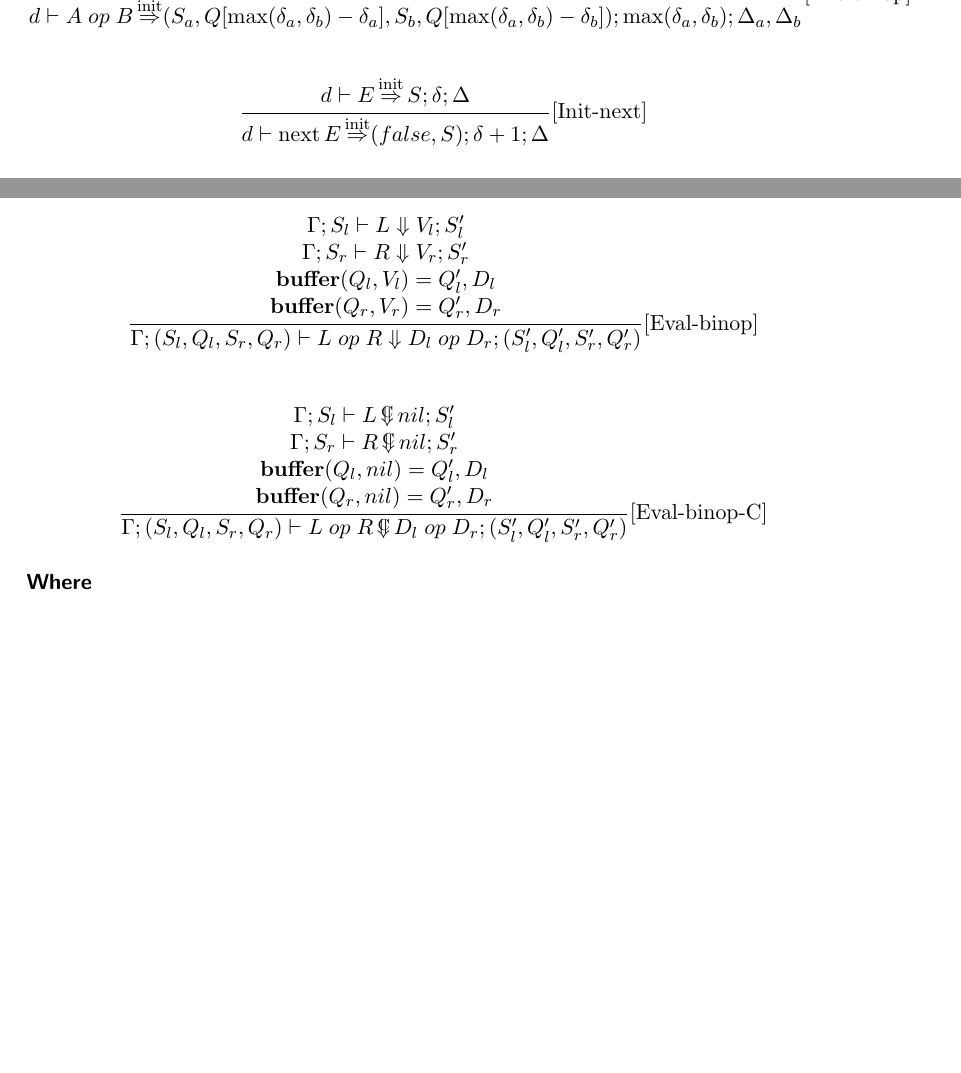
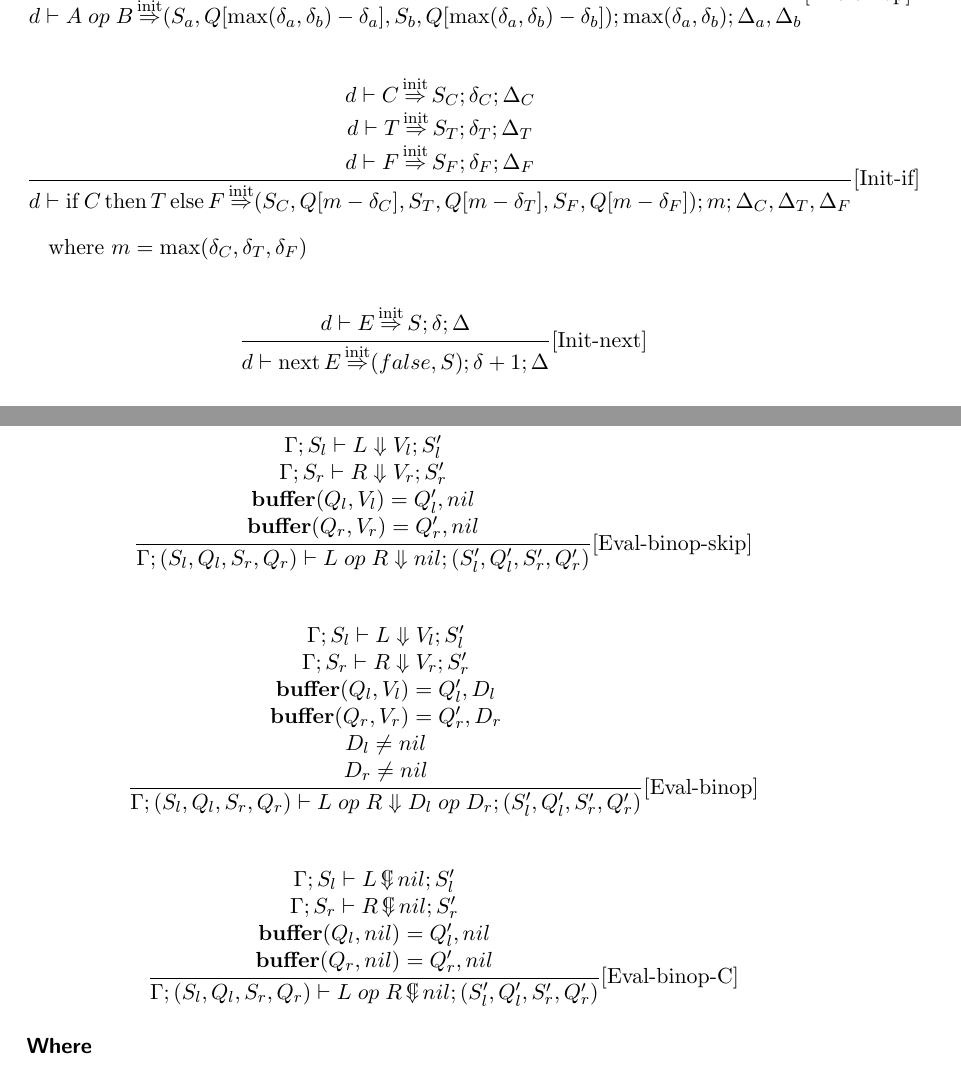
Before and after one commit to fhackett/pixy-lang, a LaTeX document (paper/progress-report-1.tex): two parts of pages 5 and 7 of 11 before the commit and two parts of pages 5 and 8 of 11 after it, joined at a grey line, cut so that both start at the same text, the shorter picture padded with empty space. Compiled offline with pdfLaTeX.

Commit message:
Added buffering to if expressions

```diff
--- a/paper/progress-report-1.tex
+++ b/paper/progress-report-1.tex
@@ -222,6 +222,20 @@ y = x + next x;
     \begin{align*}
     \frac{
         \begin{matrix}
+        d \vdash C \initrel S_C; \delta_C; \Delta_C \\
+        d \vdash T \initrel S_T; \delta_T; \Delta_T \\
+        d \vdash F \initrel S_F; \delta_F; \Delta_F
+        \end{matrix}
+    }{
+        d \vdash \ifop C \thenop T \elseop F \initrel (S_C, Q[m-\delta_C], S_T, Q[m-\delta_T], S_F, Q[m-\delta_F]); m; \Delta_C, \Delta_T, \Delta_F
+    }[\text{Init-if}]
+    \end{align*}
+
+    where $m = \max(\delta_C, \delta_T, \delta_F)$
+
+    \begin{align*}
+    \frac{
+        \begin{matrix}
         d \vdash E \initrel S; \delta; \Delta
         \end{matrix}
     }{
@@ -355,8 +381,23 @@ y = x + next x;
         \begin{matrix}
         \Gamma; S_l \vdash L \Downarrow V_l; S_l' \\
         \Gamma; S_r \vdash R \Downarrow V_r; S_r' \\
+        \buffer(Q_l, V_l) = Q_l', nil \\
+        \buffer(Q_r, V_r) = Q_r', nil
+        \end{matrix}
+    }{
+        \Gamma; (S_l, Q_l, S_r, Q_r) \vdash L \; op \; R \Downarrow nil; (S_l', Q_l', S_r', Q_r')
+    }[\text{Eval-binop-skip}]
+    \end{align*}
+
+    \begin{align*}
+    \frac{
+        \begin{matrix}
+        \Gamma; S_l \vdash L \Downarrow V_l; S_l' \\
+        \Gamma; S_r \vdash R \Downarrow V_r; S_r' \\
         \buffer(Q_l, V_l) = Q_l', D_l \\
-        \buffer(Q_r, V_r) = Q_r', D_r
+        \buffer(Q_r, V_r) = Q_r', D_r \\
+        D_l \neq nil \\
+        D_r \neq nil
         \end{matrix}
     }{
         \Gamma; (S_l, Q_l, S_r, Q_r) \vdash L \; op \; R \Downarrow D_l \; op \; D_r; (S_l', Q_l', S_r', Q_r')
@@ -368,11 +409,11 @@ y = x + next x;
         \begin{matrix}
         \Gamma; S_l \vdash L \ceval nil; S_l' \\
         \Gamma; S_r \vdash R \ceval nil; S_r' \\
-        \buffer(Q_l, nil) = Q_l', D_l \\
-        \buffer(Q_r, nil) = Q_r', D_r
+        \buffer(Q_l, nil) = Q_l', nil \\
+        \buffer(Q_r, nil) = Q_r', nil
         \end{matrix}
     }{
-        \Gamma; (S_l, Q_l, S_r, Q_r) \vdash L \; op \; R \ceval D_l \; op \; D_r; (S_l', Q_l', S_r', Q_r')
+        \Gamma; (S_l, Q_l, S_r, Q_r) \vdash L \; op \; R \ceval nil; (S_l', Q_l', S_r', Q_r')
     }[\text{Eval-binop-C}]
     \end{align*}
 
```
Also changed, not shown: paper/progress-report-1.pdf, paper/progress-report-1.tex (34 more changed lines).
